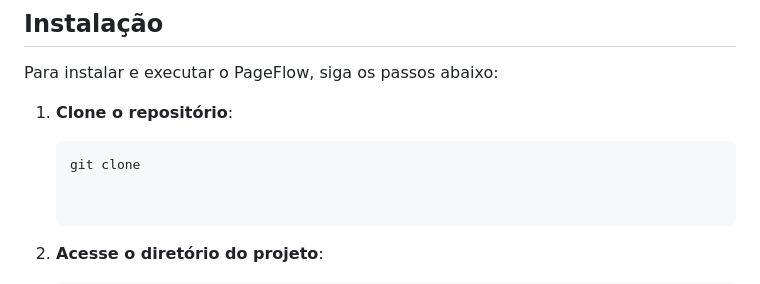
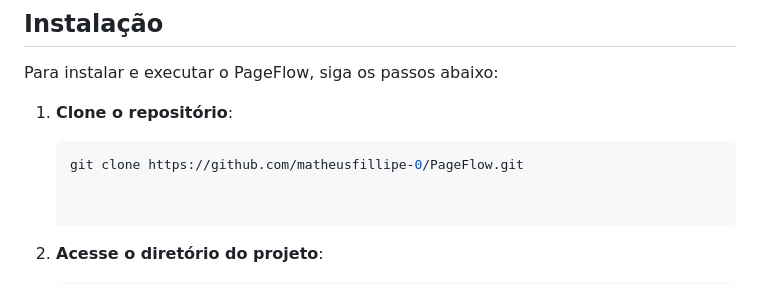
Before and after one commit to matheusfillipe-0/PageFlow, a Markdown page: README.md, the part around the change. Rendered like a GitHub page.

````diff
--- a/README.md
+++ b/README.md
@@ -51,7 +51,7 @@ Para instalar e executar o PageFlow, siga os passos abaixo:
 1. **Clone o repositório**:
 
    ```bash
-   git clone
+   git clone https://github.com/matheusfillipe-0/PageFlow.git
 
 
 2. **Acesse o diretório do projeto**:
````
